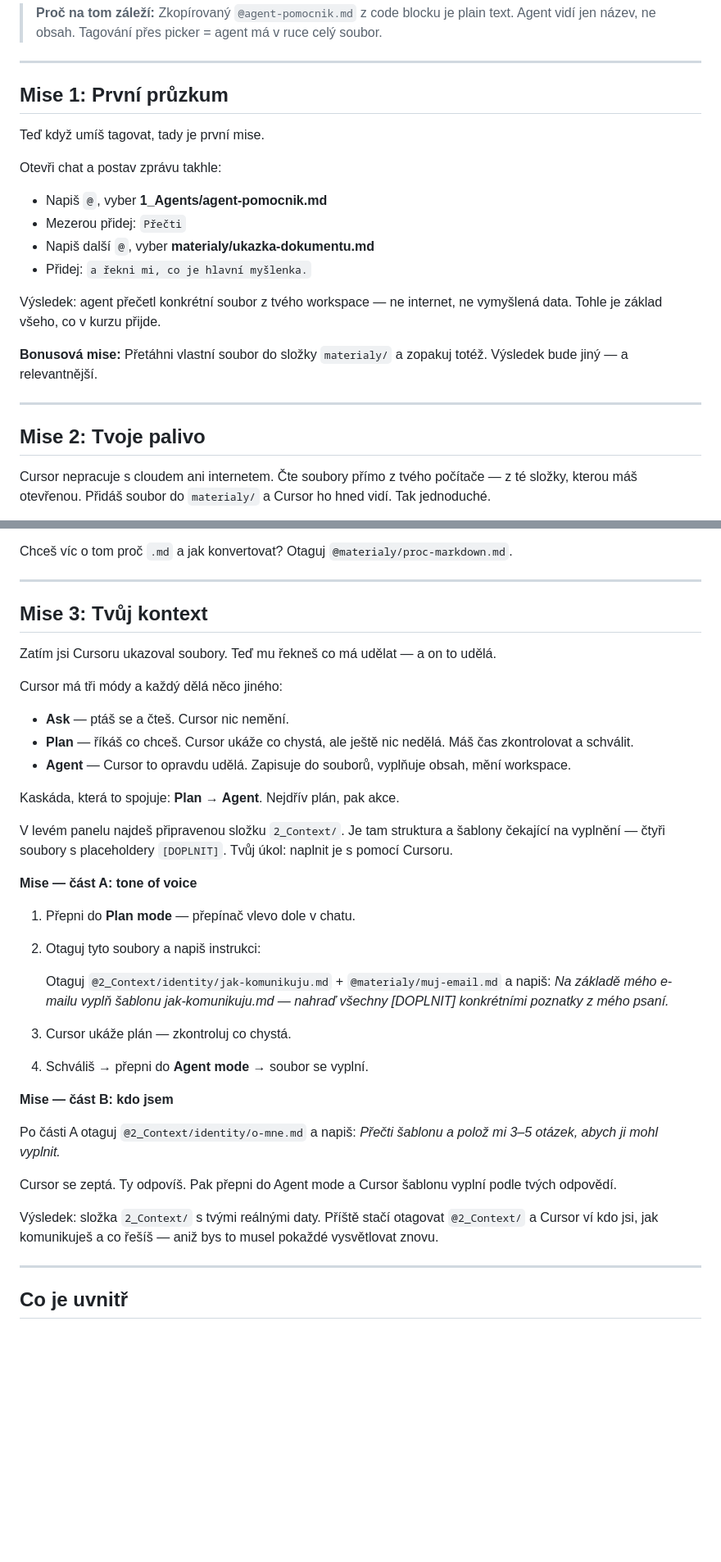
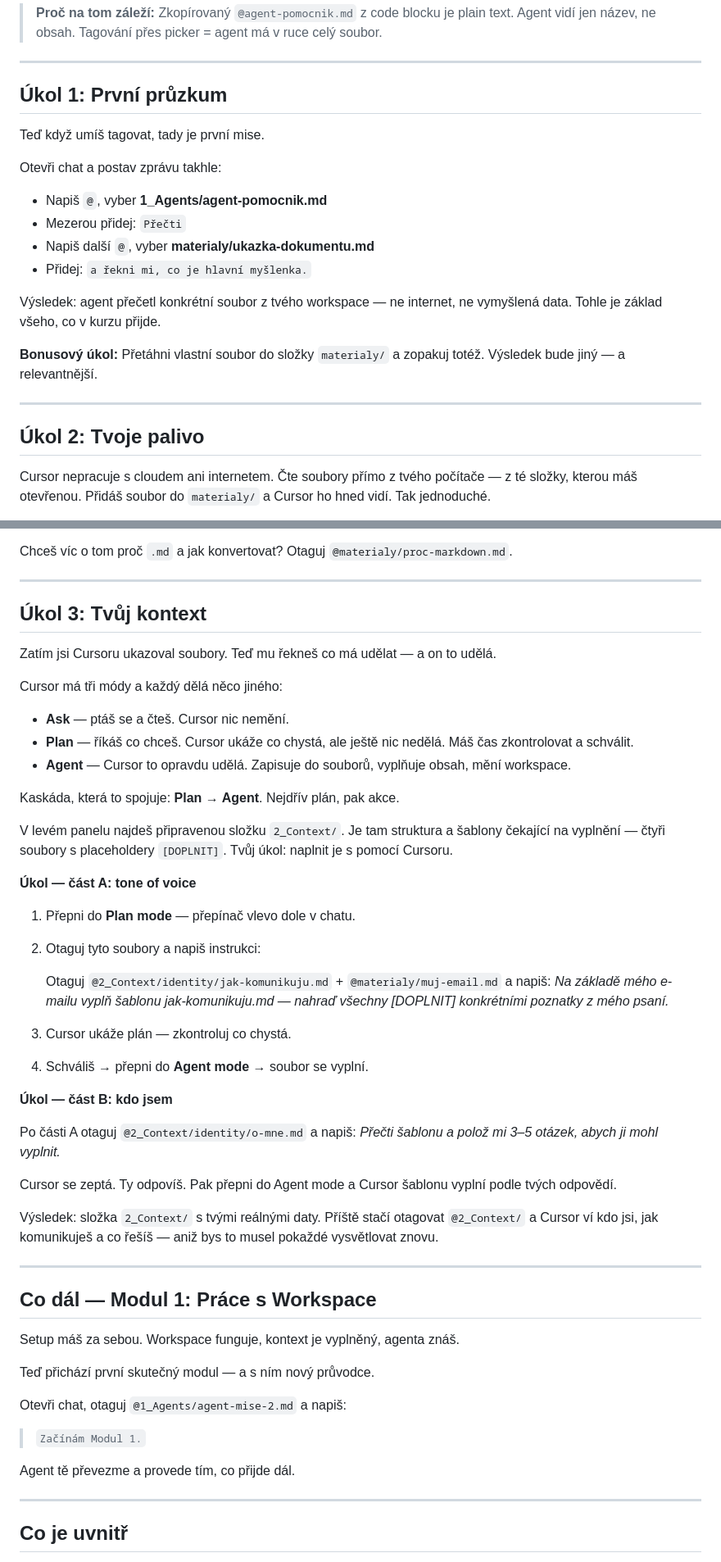
Before and after one commit to vojtechkasparek/cursor-starter-workspace, a Markdown page: README.md, 2 parts joined by grey strips. Shown at 82% size. Rendered like a GitHub page; blank space fills up the shorter version.

Commit message:
Mise→Úkol + přechod Setup→Modul 1
README: přejmenování Mise 1/2/3 na Úkol 1/2/3, přidána sekce
'Co dál — Modul 1' s odkazem na agent-mise-2.
agent-pomocnik: závěr Kroku 5 předá studenta na Modul 1.
agent-mise-2: trigger upraven na 'Začínám Modul 1'.

Co-authored-by: Cursor <cursoragent@cursor.com>

```diff
--- a/README.md
+++ b/README.md
@@ -26,7 +26,7 @@ Výsledek: místo holého textu uvidíš v chatu "tag" (barevný štítek se jm
 
 ---
 
-## Mise 1: První průzkum
+## Úkol 1: První průzkum
 
 Teď když umíš tagovat, tady je první mise.
 
@@ -39,11 +39,11 @@ Otevři chat a postav zprávu takhle:
 
 Výsledek: agent přečetl konkrétní soubor z tvého workspace — ne internet, ne vymyšlená data. Tohle je základ všeho, co v kurzu přijde.
 
-**Bonusová mise:** Přetáhni vlastní soubor do složky `materialy/` a zopakuj totéž. Výsledek bude jiný — a relevantnější.
+**Bonusový úkol:** Přetáhni vlastní soubor do složky `materialy/` a zopakuj totéž. Výsledek bude jiný — a relevantnější.
 
 ---
 
-## Mise 2: Tvoje palivo
+## Úkol 2: Tvoje palivo
 
 Cursor nepracuje s cloudem ani internetem. Čte soubory přímo z tvého počítače — z té složky, kterou máš otevřenou. Přidáš soubor do `materialy/` a Cursor ho hned vidí. Tak jednoduché.
 
@@ -65,7 +65,7 @@ Chceš víc o tom proč `.md` a jak konvertovat? Otaguj `@materialy/proc-markdow
 
 ---
 
-## Mise 3: Tvůj kontext
+## Úkol 3: Tvůj kontext
 
 Zatím jsi Cursoru ukazoval soubory. Teď mu řekneš co má udělat — a on to udělá.
 
@@ -79,7 +79,7 @@ Kaskáda, která to spojuje: **Plan → Agent**. Nejdřív plán, pak akce.
 
 V levém panelu najdeš připravenou složku `2_Context/`. Je tam struktura a šablony čekající na vyplnění — čtyři soubory s placeholdery `[DOPLNIT]`. Tvůj úkol: naplnit je s pomocí Cursoru.
 
-**Mise — část A: tone of voice**
+**Úkol — část A: tone of voice**
 
 1. Přepni do **Plan mode** — přepínač vlevo dole v chatu.
 2. Otaguj tyto soubory a napiš instrukci:
@@ -90,7 +90,7 @@ V levém panelu najdeš připravenou složku `2_Context/`. Je tam struktura a š
 3. Cursor ukáže plán — zkontroluj co chystá.
 4. Schváliš → přepni do **Agent mode** → soubor se vyplní.
 
-**Mise — část B: kdo jsem**
+**Úkol — část B: kdo jsem**
 
 Po části A otaguj `@2_Context/identity/o-mne.md` a napiš:
 *Přečti šablonu a polož mi 3–5 otázek, abych ji mohl vyplnit.*
@@ -98,6 +98,20 @@ Po části A otaguj `@2_Context/identity/o-mne.md` a napiš:
 Cursor se zeptá. Ty odpovíš. Pak přepni do Agent mode a Cursor šablonu vyplní podle tvých odpovědí.
 
 Výsledek: složka `2_Context/` s tvými reálnými daty. Příště stačí otagovat `@2_Context/` a Cursor ví kdo jsi, jak komunikuješ a co řešíš — aniž bys to musel pokaždé vysvětlovat znovu.
+
+---
+
+## Co dál — Modul 1: Práce s Workspace
+
+Setup máš za sebou. Workspace funguje, kontext je vyplněný, agenta znáš.
+
+Teď přichází první skutečný modul — a s ním nový průvodce.
+
+Otevři chat, otaguj `@1_Agents/agent-mise-2.md` a napiš:
+
+> `Začínám Modul 1.`
+
+Agent tě převezme a provede tím, co přijde dál.
 
 ---
 
```
Also changed, not shown: 1_Agents/agent-mise-2.md (+1 -1 lines), 1_Agents/agent-pomocnik.md (+5 -1 lines).
